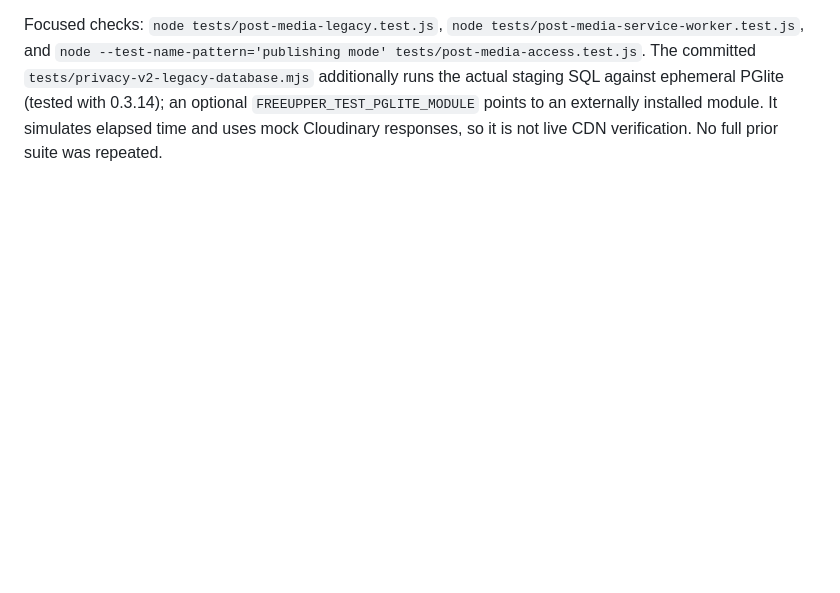
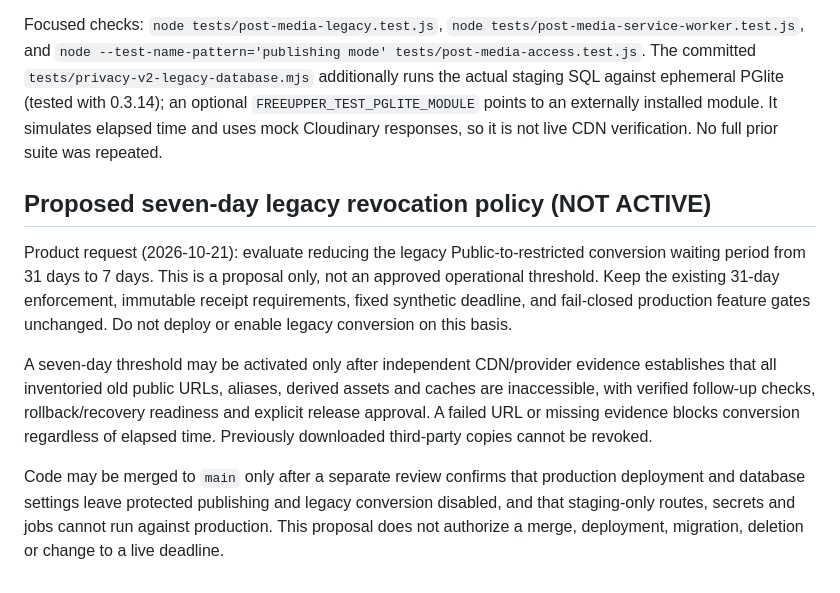
Before and after one commit to seyistarr/Freeupperr, a Markdown page: docs/privacy-v2/legacy-media-rollout.md, the part around the change. Rendered like a GitHub page; blank space fills up the shorter version.

Commit message:
docs(privacy-v2): record proposed seven-day legacy review without weakening safeguards

```diff
--- a/docs/privacy-v2/legacy-media-rollout.md
+++ b/docs/privacy-v2/legacy-media-rollout.md
@@ -115,3 +115,11 @@ Rollback disables new restricted transitions and pauses cohort operations. Befor
 Remaining gates: live owner-backed legacy fixture acceptance, real elapsed revocation/independent vantage evidence, production schema/RPC/cache acceptance, supported provenance for historical unsigned uploads, provider coverage for unusual signed URLs, and separately approved production implementation/credentials/migrations/revocation. Pre-existing staging advisor warnings for [public definer grants](https://supabase.com/docs/guides/database/database-linter?lint=0028_anon_security_definer_function_executable), [pg_net placement](https://supabase.com/docs/guides/database/database-linter?lint=0014_extension_in_public) and [password protection](https://supabase.com/docs/guides/auth/password-security#password-strength-and-leaked-password-protection) are outside this private workflow; no new SECURITY DEFINER functions or browser grants were introduced.
 
 Focused checks: `node tests/post-media-legacy.test.js`, `node tests/post-media-service-worker.test.js`, and `node --test-name-pattern='publishing mode' tests/post-media-access.test.js`. The committed `tests/privacy-v2-legacy-database.mjs` additionally runs the actual staging SQL against ephemeral PGlite (tested with 0.3.14); an optional `FREEUPPER_TEST_PGLITE_MODULE` points to an externally installed module. It simulates elapsed time and uses mock Cloudinary responses, so it is not live CDN verification. No full prior suite was repeated.
+
+## Proposed seven-day legacy revocation policy (NOT ACTIVE)
+
+Product request (2026-10-21): evaluate reducing the legacy Public-to-restricted conversion waiting period from 31 days to 7 days. This is a proposal only, not an approved operational threshold. Keep the existing 31-day enforcement, immutable receipt requirements, fixed synthetic deadline, and fail-closed production feature gates unchanged. Do not deploy or enable legacy conversion on this basis.
+
+A seven-day threshold may be activated only after independent CDN/provider evidence establishes that all inventoried old public URLs, aliases, derived assets and caches are inaccessible, with verified follow-up checks, rollback/recovery readiness and explicit release approval. A failed URL or missing evidence blocks conversion regardless of elapsed time. Previously downloaded third-party copies cannot be revoked.
+
+Code may be merged to `main` only after a separate review confirms that production deployment and database settings leave protected publishing and legacy conversion disabled, and that staging-only routes, secrets and jobs cannot run against production. This proposal does not authorize a merge, deployment, migration, deletion or change to a live deadline.
```
